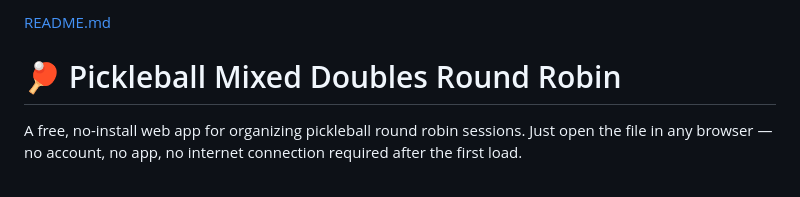
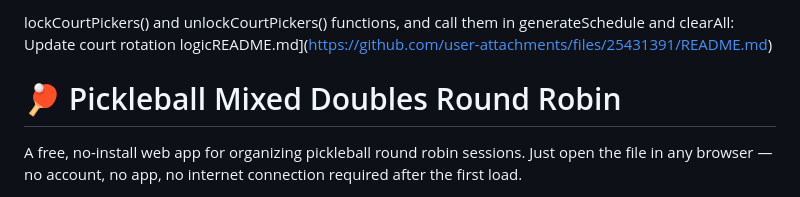
Before and after one commit to rbever12/Karens-pickleball-roundrobin, a Markdown page: README.md, the part around the change. GitHub-like rendering.

Commit message:
Update README.md
Update court rotation logic

```diff
--- a/README.md
+++ b/README.md
@@ -1,4 +1,4 @@
-[README.md](https://github.com/user-attachments/files/25431391/README.md)
+lockCourtPickers() and unlockCourtPickers() functions, and call them in generateSchedule and clearAll: Update court rotation logicREADME.md](https://github.com/user-attachments/files/25431391/README.md)
 # 🏓 Pickleball Mixed Doubles Round Robin
 
 A free, no-install web app for organizing pickleball round robin sessions. Just open the file in any browser — no account, no app, no internet connection required after the first load.
```
